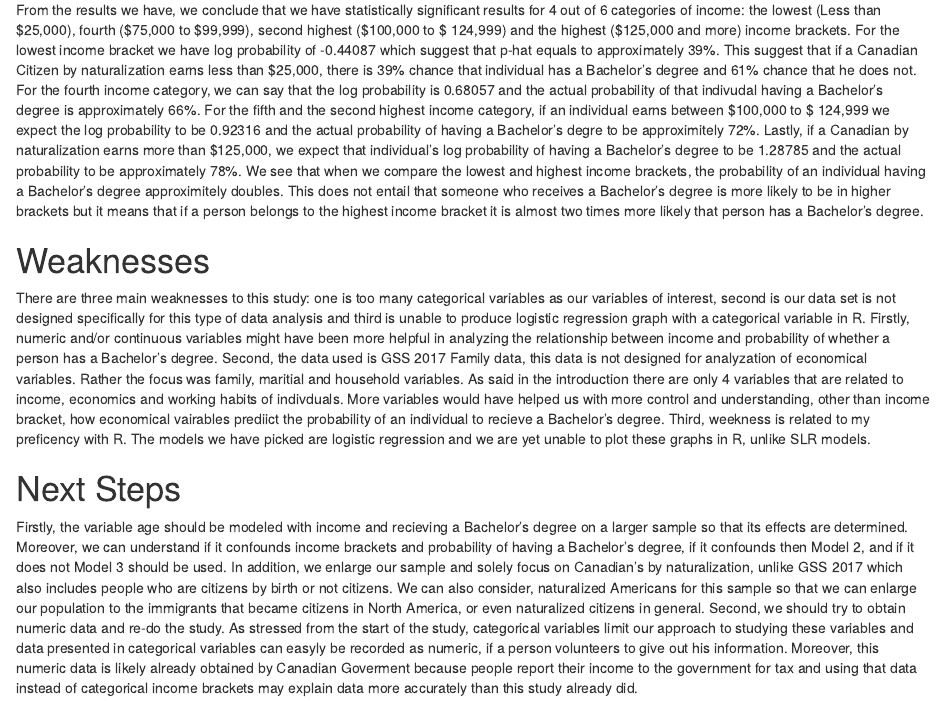
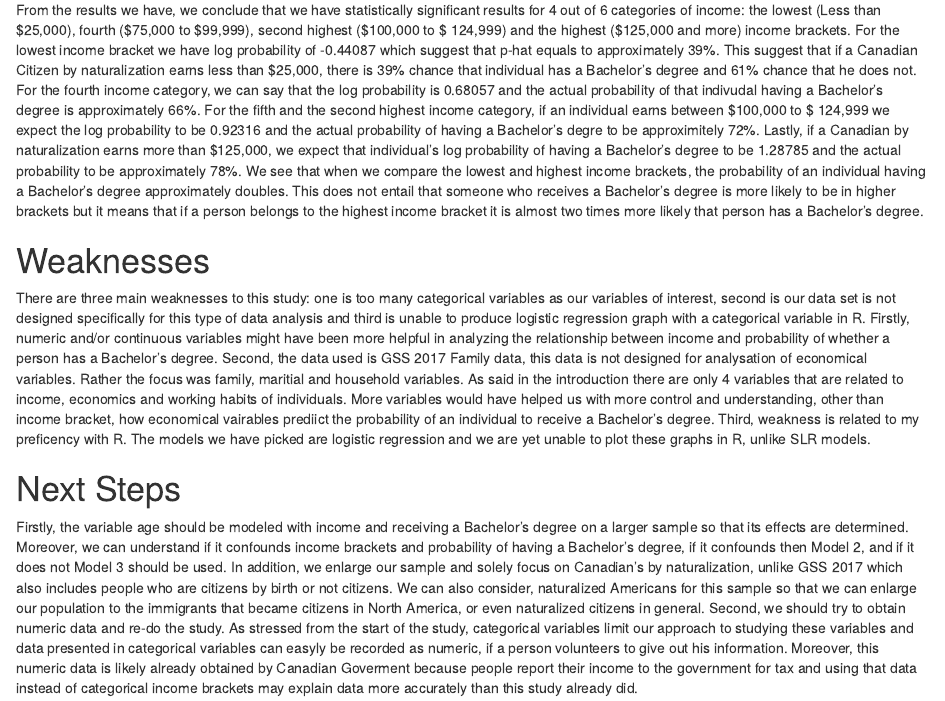
Before and after one commit to ilkesun/example_website, an R Markdown document (content/post/ProblemSet2-template2.Rmd): the page in a window 1100 px wide, from 6230 px down. Rendered offline with R 4.5, knitr and Pandoc, with nearby package versions; some code elsewhere in the file could not run offline.

Commit message:
final commit 3

```diff
--- a/content/post/ProblemSet2-template2.Rmd
+++ b/content/post/ProblemSet2-template2.Rmd
@@ -269,15 +269,15 @@ Model 2: We assume that this model is different in terms of control compared to
 
 Model 3: This model is the desired regression for our study. We were aiming to determine the effect of the income bracket of a Canadian citizen by naturalization on that individual's probability of having received a Bachelor's degree. Here our response variable is the log probability of having a Bachelor's degree and we have 5 different income variables as our explanatory variables and the lowest income bracket as our reference category. As said for Model 2, if we were to have a numeric value as income, this regression may have been even more accurate.
 
-From the results we have, we conclude that we have statistically significant results for 4 out of 6 categories of income: the lowest (Less than $25,000), fourth ($75,000 to $99,999), second highest ($100,000 to $ 124,999) and the highest ($125,000 and more) income brackets. For the lowest income bracket we have log probability of -0.44087 which suggest that p-hat equals to approximately 39%. This suggest that if a Canadian Citizen by naturalization earns less than $25,000, there is 39% chance that individual has a Bachelor's degree and 61% chance that he does not. For the fourth income category, we can say that the log probability is 0.68057 and the actual probability of that indivudal having a Bachelor's degree is approximately 66%. For the fifth and the second highest income category, if an individual earns between $100,000 to $ 124,999 we expect the log probability to be 0.92316 and the actual probability of having a Bachelor's degre to be approximitely 72%. Lastly, if a Canadian by naturalization earns more than $125,000, we expect that individual's log probability of having a Bachelor's degree to be 1.28785 and the actual probability to be approximately 78%. We see that when we compare the lowest and highest income brackets, the probability of an individual having a Bachelor's degree approximitely doubles. This does not entail that someone who receives a Bachelor's degree is more likely to be in higher brackets but it means that if a person belongs to the highest income bracket it is almost two times more likely that person has a Bachelor's degree.
+From the results we have, we conclude that we have statistically significant results for 4 out of 6 categories of income: the lowest (Less than $25,000), fourth ($75,000 to $99,999), second highest ($100,000 to $ 124,999) and the highest ($125,000 and more) income brackets. For the lowest income bracket we have log probability of -0.44087 which suggest that p-hat equals to approximately 39%. This suggest that if a Canadian Citizen by naturalization earns less than $25,000, there is 39% chance that individual has a Bachelor's degree and 61% chance that he does not. For the fourth income category, we can say that the log probability is 0.68057 and the actual probability of that indivudal having a Bachelor's degree is approximately 66%. For the fifth and the second highest income category, if an individual earns between $100,000 to $ 124,999 we expect the log probability to be 0.92316 and the actual probability of having a Bachelor's degre to be approximitely 72%. Lastly, if a Canadian by naturalization earns more than $125,000, we expect that individual's log probability of having a Bachelor's degree to be 1.28785 and the actual probability to be approximately 78%. We see that when we compare the lowest and highest income brackets, the probability of an individual having a Bachelor's degree approximately doubles. This does not entail that someone who receives a Bachelor's degree is more likely to be in higher brackets but it means that if a person belongs to the highest income bracket it is almost two times more likely that person has a Bachelor's degree.
 
 # Weaknesses
 
-There are three main weaknesses to this study: one is too many categorical variables as our variables of interest, second is our data set is not designed specifically for this type of data analysis and third is unable to produce logistic regression graph with a categorical variable in R. Firstly, numeric and/or continuous variables might have been more helpful in analyzing the relationship between income and probability of whether a person has a Bachelor's degree. Second, the data used is GSS 2017 Family data, this data is not designed for analyzation of economical variables. Rather the focus was family, maritial and household variables. As said in the introduction there are only 4 variables that are related to income, economics and working habits of indivduals. More variables would have helped us with more control and understanding, other than income bracket, how economical vairables prediict the probability of an individual to recieve a Bachelor's degree. Third, weekness is related to my preficency with R. The models we have picked are logistic regression and we are yet unable to plot these graphs in R, unlike SLR models.
+There are three main weaknesses to this study: one is too many categorical variables as our variables of interest, second is our data set is not designed specifically for this type of data analysis and third is unable to produce logistic regression graph with a categorical variable in R. Firstly, numeric and/or continuous variables might have been more helpful in analyzing the relationship between income and probability of whether a person has a Bachelor's degree. Second, the data used is GSS 2017 Family data, this data is not designed for analysation of economical variables. Rather the focus was family, maritial and household variables. As said in the introduction there are only 4 variables that are related to income, economics and working habits of individuals. More variables would have helped us with more control and understanding, other than income bracket, how economical vairables prediict the probability of an individual to receive a Bachelor's degree. Third, weakness is related to my preficency with R. The models we have picked are logistic regression and we are yet unable to plot these graphs in R, unlike SLR models.
 
 # Next Steps
 
-Firstly, the variable age should be modeled with income and recieving a Bachelor's degree on a larger sample so that its effects are determined. Moreover, we can understand if it confounds income brackets and probability of having a Bachelor's degree, if it confounds then Model 2, and if it does not Model 3 should be used. In addition, we enlarge our sample and solely focus on Canadian's by naturalization, unlike GSS 2017 which also includes people who are citizens by birth or not citizens. We can also consider, naturalized Americans for this sample so that we can enlarge our population to the immigrants that became citizens in North America, or even naturalized citizens in general. Second, we should try to obtain numeric data and re-do the study. As stressed from the start of the study, categorical variables limit our approach to studying these variables and data presented in categorical variables can easyly be recorded as numeric, if a person volunteers to give out his information. Moreover, this numeric data is likely already obtained by Canadian Goverment because people report their income to the government for tax and using that data instead of categorical income brackets may explain data more accurately than this study already did.
+Firstly, the variable age should be modeled with income and receiving a Bachelor's degree on a larger sample so that its effects are determined. Moreover, we can understand if it confounds income brackets and probability of having a Bachelor's degree, if it confounds then Model 2, and if it does not Model 3 should be used. In addition, we enlarge our sample and solely focus on Canadian's by naturalization, unlike GSS 2017 which also includes people who are citizens by birth or not citizens. We can also consider, naturalized Americans for this sample so that we can enlarge our population to the immigrants that became citizens in North America, or even naturalized citizens in general. Second, we should try to obtain numeric data and re-do the study. As stressed from the start of the study, categorical variables limit our approach to studying these variables and data presented in categorical variables can easyly be recorded as numeric, if a person volunteers to give out his information. Moreover, this numeric data is likely already obtained by Canadian Goverment because people report their income to the government for tax and using that data instead of categorical income brackets may explain data more accurately than this study already did.
 
 ## References
 
```
